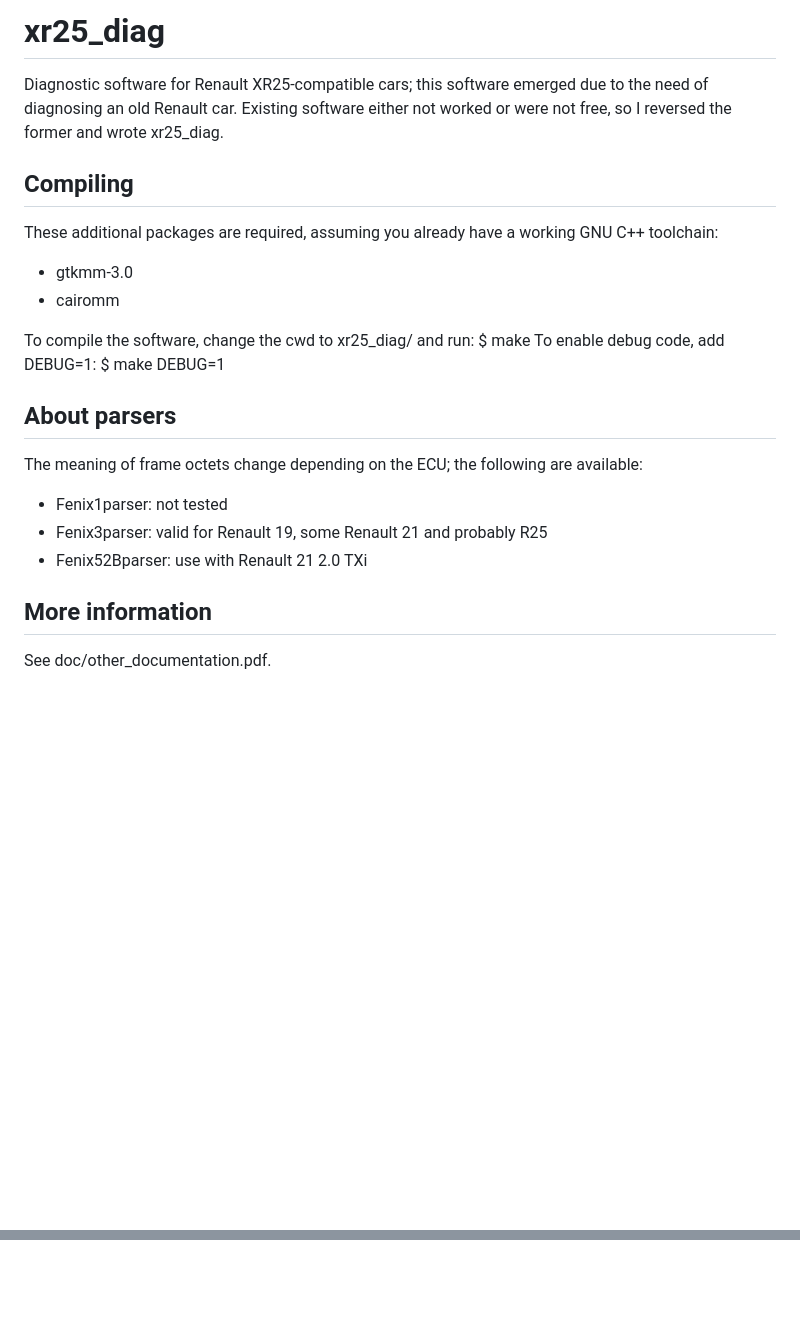
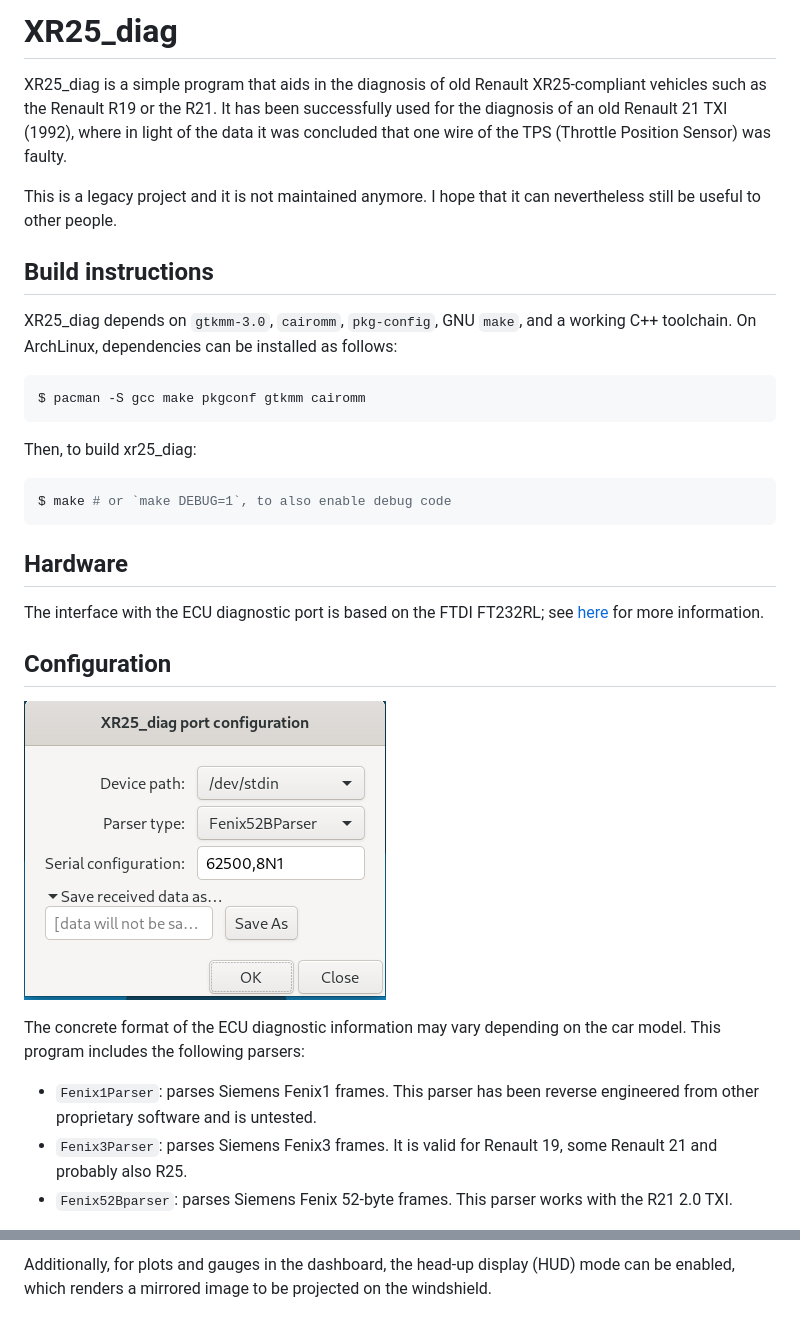
Before and after one commit to jalopezg-git/xr25_diag, a Markdown page: README.md, 2 parts joined by grey strips. Rendered like a GitHub page; pictures changed too: doc/portconfiguration.png (added); blank space fills up the shorter version.

````diff
--- a/README.md
+++ b/README.md
@@ -1,27 +1,31 @@
-# xr25_diag
-Diagnostic software for Renault XR25-compatible cars; this software emerged due
-to the need of diagnosing an old Renault car. Existing software either not
-worked or were not free, so I reversed the former and wrote xr25_diag.
+# XR25_diag
+XR25_diag is a simple program that aids in the diagnosis of old Renault XR25-compliant vehicles such as the Renault R19 or the R21.
+It has been successfully used for the diagnosis of an old Renault 21 TXI (1992), where in light of the data it was concluded that one wire of the TPS (Throttle Position Sensor) was faulty.
 
-Compiling
----------
-These additional packages are required, assuming you already have a working GNU C++ toolchain:
-- gtkmm-3.0
-- cairomm
+This is a legacy project and it is not maintained anymore.  I hope that it can nevertheless still be useful to other people.
 
-To compile the software, change the cwd to xr25_diag/ and run:
-    $ make
-To enable debug code, add DEBUG=1:
-    $ make DEBUG=1
 
-About parsers
--------------
-The meaning of frame octets change depending on the ECU; the following are
-available:
-- Fenix1parser: not tested
-- Fenix3parser: valid for Renault 19, some Renault 21 and probably R25
-- Fenix52Bparser: use with Renault 21 2.0 TXi
+## Build instructions
+XR25_diag depends on `gtkmm-3.0`, `cairomm`, `pkg-config`, GNU `make`, and a working C++ toolchain.
+On ArchLinux, dependencies can be installed as follows:
+```bash
+$ pacman -S gcc make pkgconf gtkmm cairomm
+```
 
-More information
-----------------
-See doc/other_documentation.pdf.
+Then, to build xr25_diag:
+```bash
+$ make # or `make DEBUG=1`, to also enable debug code
+```
+
+## Hardware
+The interface with the ECU diagnostic port is based on the FTDI FT232RL; see [here](https://github.com/jalopezg-git/xr25_diag/blob/master/doc/hardware.pdf) for more information.
+
+## Configuration
+![Port configuration](doc/portconfiguration.png)
+
+The concrete format of the ECU diagnostic information may vary depending on the car model.
+This program includes the following parsers:
+- `Fenix1Parser`: parses Siemens Fenix1 frames.  This parser has been reverse engineered from other proprietary software and is untested.
+- `Fenix3Parser`: parses Siemens Fenix3 frames.  It is valid for Renault 19, some Renault 21 and probably also R25.
+- `Fenix52Bparser`: parses Siemens Fenix 52-byte frames.  This parser works with the R21 2.0 TXI.
+
@@ -27,0 +47 @@ See doc/other_documentation.pdf.
+Additionally, for plots and gauges in the dashboard, the head-up display (HUD) mode can be enabled, which renders a mirrored image to be projected on the windshield.
````
Also changed, not shown: other parts of README.md (+15 -0 lines), doc/mainwindow_dashboard.png (added), doc/mainwindow_diagnostic.png (added), doc/mainwindow_plots.png (added).
